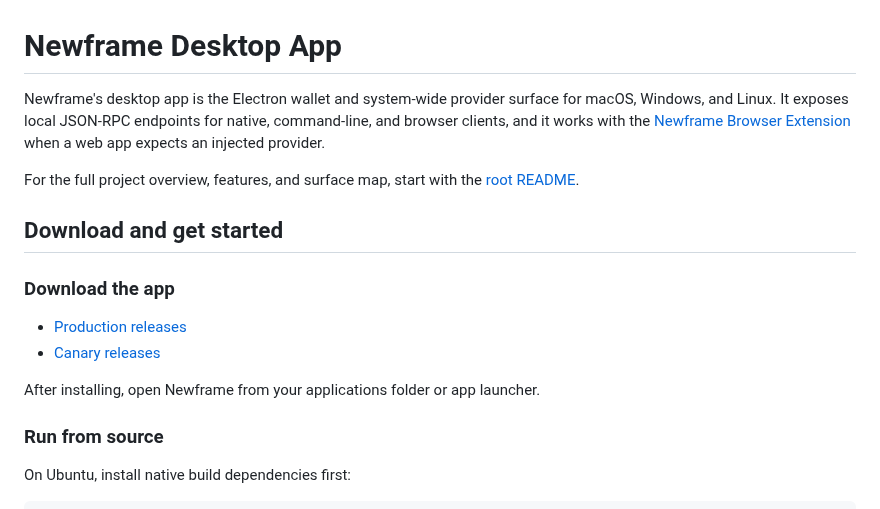
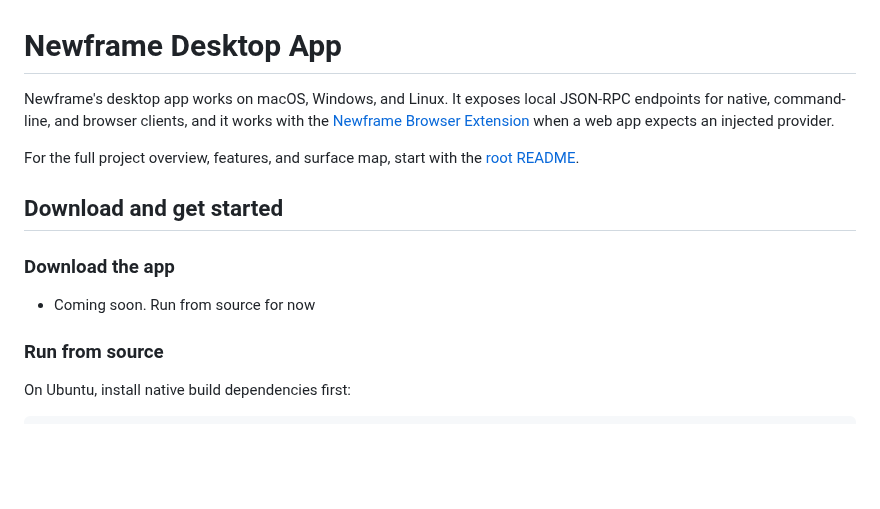
Before and after one commit to WardenJakx/newframe, a Markdown page: apps/newframe/README.md, the part around the change. Drawn GitHub-style; blank space fills up the shorter version.

```diff
--- a/apps/newframe/README.md
+++ b/apps/newframe/README.md
@@ -1,6 +1,6 @@
 # Newframe Desktop App
 
-Newframe's desktop app is the Electron wallet and system-wide provider surface for macOS, Windows, and Linux. It exposes local JSON-RPC endpoints for native, command-line, and browser clients, and it works with the [Newframe Browser Extension](../newframe-extension/README.md) when a web app expects an injected provider.
+Newframe's desktop app works on macOS, Windows, and Linux. It exposes local JSON-RPC endpoints for native, command-line, and browser clients, and it works with the [Newframe Browser Extension](../newframe-extension/README.md) when a web app expects an injected provider.
 
 For the full project overview, features, and surface map, start with the [root README](../../README.md).
 
@@ -8,10 +8,11 @@ For the full project overview, features, and surface map, start with the [root R
 
 ### Download the app
 
-- [Production releases](https://github.com/wardenjakx/newframe/releases)
+- Coming soon. Run from source for now
+<!-- - [Production releases](https://github.com/wardenjakx/newframe/releases)
 - [Canary releases](https://github.com/wardenjakx/newframe/releases)
 
-After installing, open Newframe from your applications folder or app launcher.
+After installing, open Newframe from your applications folder or app launcher. -->
 
 ### Run from source
 
```
Also changed, not shown: README.md (+4 -2 lines), assets/screenshots/newframe/overview.png, 12 other files.
